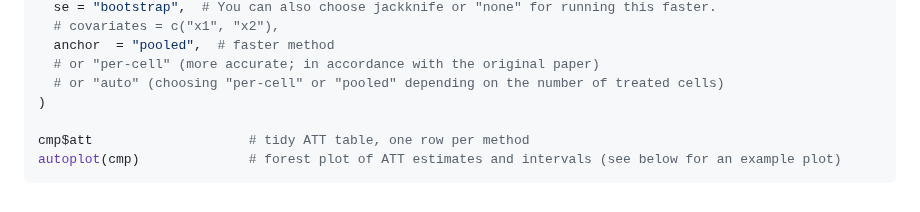
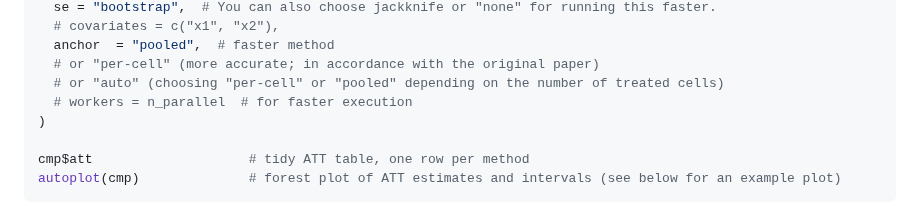
Before and after one commit to takuma1102/cfcompare, a Markdown page: README.md, the part around the change. Drawn GitHub-style.

```diff
--- a/README.md
+++ b/README.md
@@ -64,6 +64,7 @@ cmp <- panel_compare(
   anchor  = "pooled",  # faster method
   # or "per-cell" (more accurate; in accordance with the original paper)
   # or "auto" (choosing "per-cell" or "pooled" depending on the number of treated cells)
+  # workers = n_parallel  # for faster execution
 )
 
 cmp$att                    # tidy ATT table, one row per method
```
